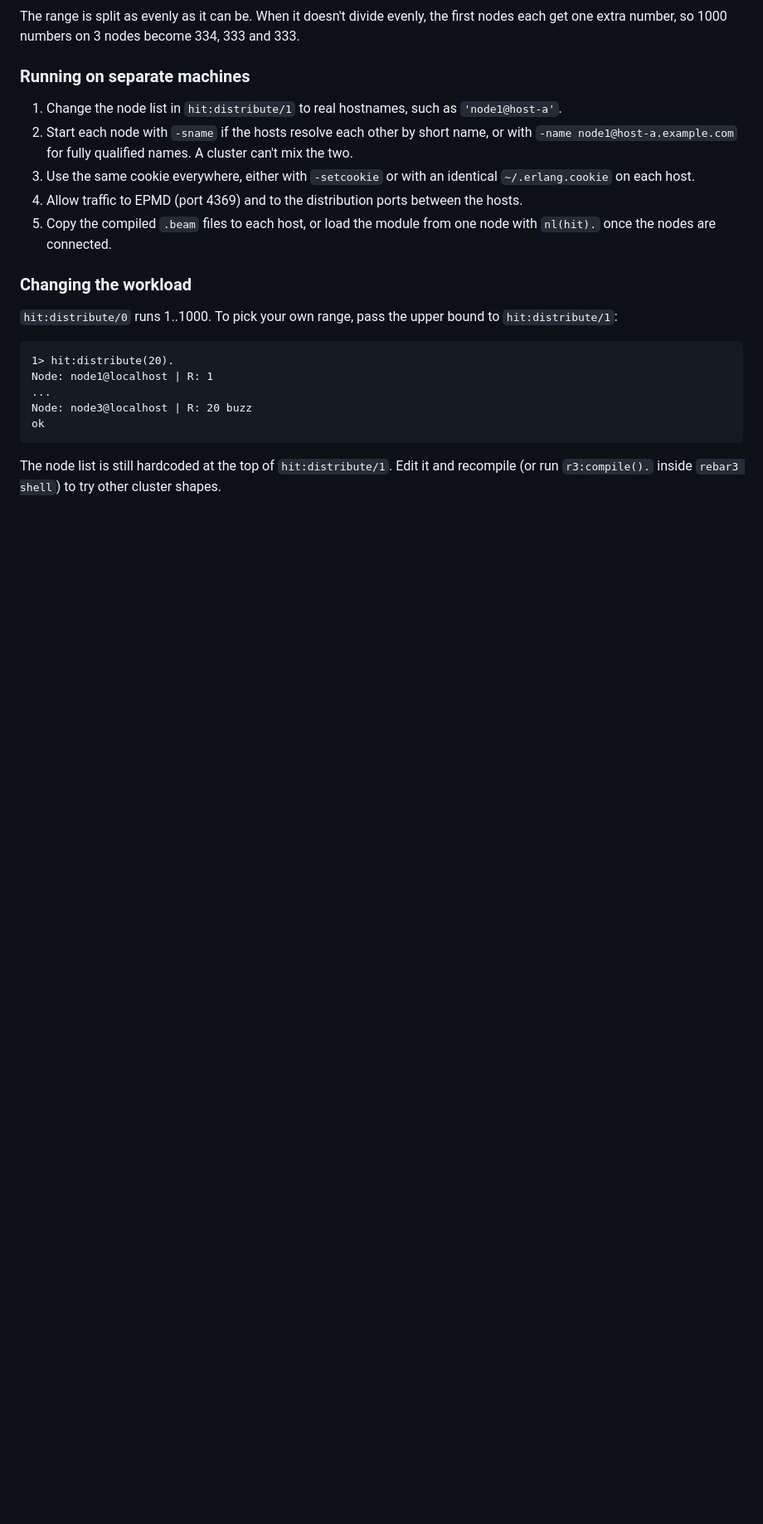
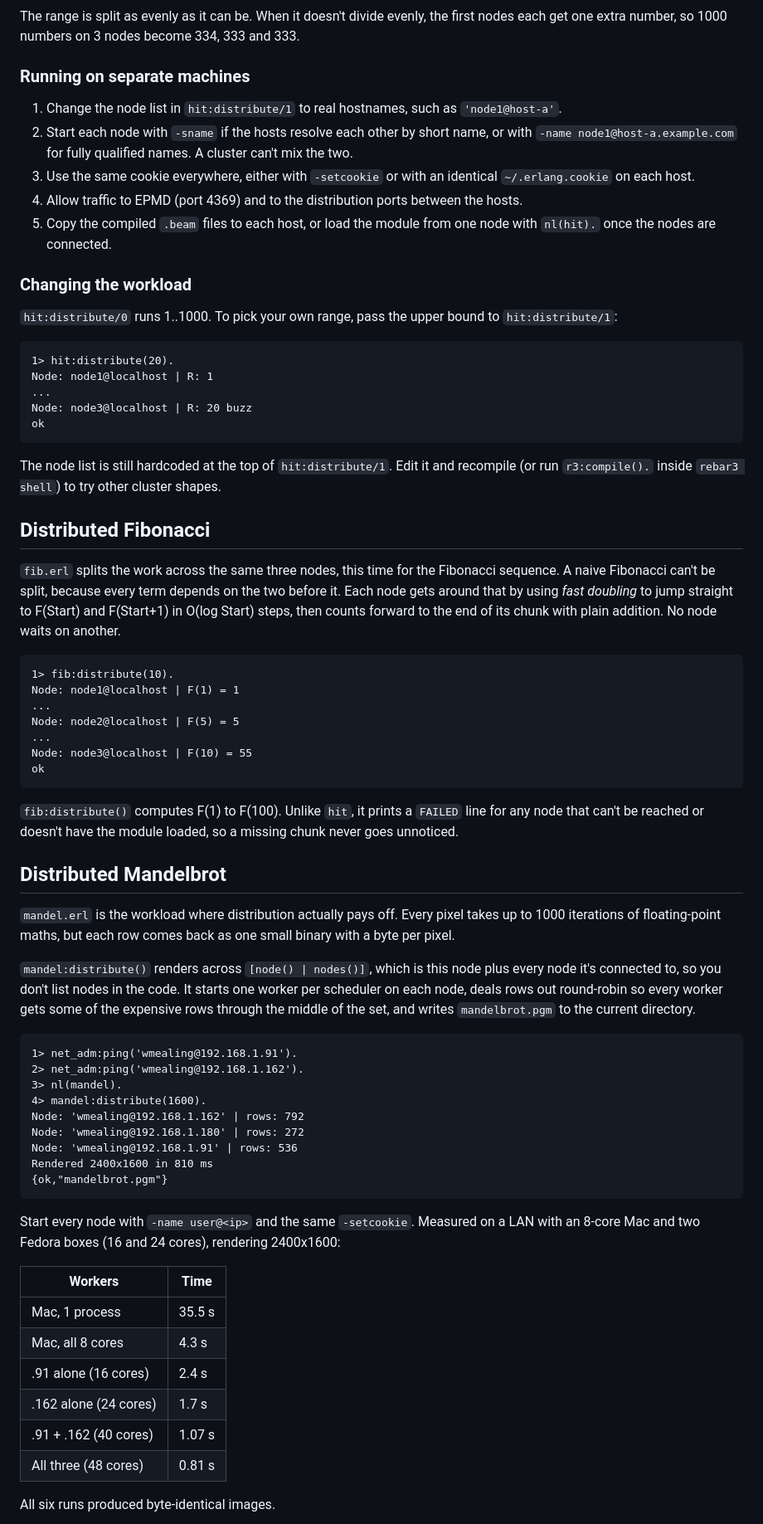
Before and after one commit to wmealing/distributed_fizzbuzz, a Markdown page: README.md, the part around one of its changes. Shown at 83% size. GitHub-like rendering; blank space fills up the shorter version.

```diff
--- a/README.md
+++ b/README.md
@@ -83,3 +83,63 @@ The node list is still hardcoded at the top of `hit:distribute/1`. Edit it and
 recompile (or run `r3:compile().` inside `rebar3 shell`) to try other cluster
 shapes.
 
+Distributed Fibonacci
+---------------------
+
+`fib.erl` splits the work across the same three nodes, this time for the
+Fibonacci sequence. A naive Fibonacci can't be split, because every term
+depends on the two before it. Each node gets around that by using *fast
+doubling* to jump straight to F(Start) and F(Start+1) in O(log Start) steps,
+then counts forward to the end of its chunk with plain addition. No node waits
+on another.
+
+    1> fib:distribute(10).
+    Node: node1@localhost | F(1) = 1
+    ...
+    Node: node2@localhost | F(5) = 5
+    ...
+    Node: node3@localhost | F(10) = 55
+    ok
+
+`fib:distribute()` computes F(1) to F(100). Unlike `hit`, it prints a
+`FAILED` line for any node that can't be reached or doesn't have the module
+loaded, so a missing chunk never goes unnoticed.
+
+Distributed Mandelbrot
+----------------------
+
+`mandel.erl` is the workload where distribution actually pays off. Every
+pixel takes up to 1000 iterations of floating-point maths, but each row
+comes back as one small binary with a byte per pixel.
+
+`mandel:distribute()` renders across `[node() | nodes()]`, which is this
+node plus every node it's connected to, so you don't list nodes in the code.
+It starts one worker per scheduler on each node, deals rows out round-robin
+so every worker gets some of the expensive rows through the middle of the
+set, and writes `mandelbrot.pgm` to the current directory.
+
+    1> net_adm:ping('wmealing@192.168.1.91').
+    2> net_adm:ping('wmealing@192.168.1.162').
+    3> nl(mandel).
+    4> mandel:distribute(1600).
+    Node: 'wmealing@192.168.1.162' | rows: 792
+    Node: 'wmealing@192.168.1.180' | rows: 272
+    Node: 'wmealing@192.168.1.91' | rows: 536
+    Rendered 2400x1600 in 810 ms
+    {ok,"mandelbrot.pgm"}
+
+Start every node with `-name user@<ip>` and the same `-setcookie`. Measured
+on a LAN with an 8-core Mac and two Fedora boxes (16 and 24 cores), rendering
+2400x1600:
+
+| Workers                       | Time     |
+|-------------------------------|----------|
+| Mac, 1 process                | 35.5 s   |
+| Mac, all 8 cores              | 4.3 s    |
+| .91 alone (16 cores)          | 2.4 s    |
+| .162 alone (24 cores)         | 1.7 s    |
+| .91 + .162 (40 cores)         | 1.07 s   |
+| All three (48 cores)          | 0.81 s   |
+
+All six runs produced byte-identical images.
+
```
Also changed, not shown: other parts of README.md (+34 -5 lines), docs/mandelbrot.png (added), 6 other files.
